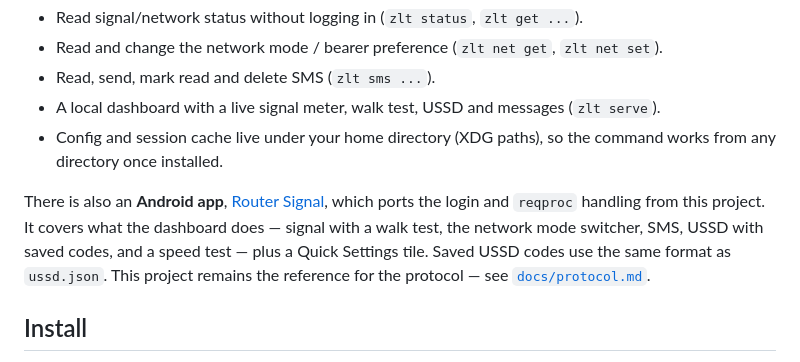
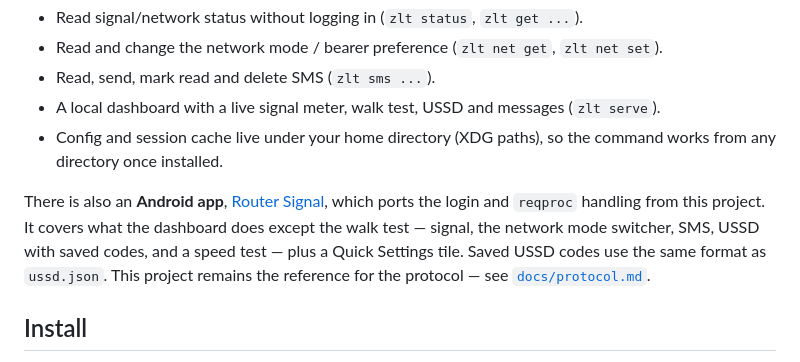
Before and after one commit to exbyte-dev/zltrouter, a Markdown page: README.md, the part around the change. Drawn GitHub-style.

Commit message:
The Android port leaves out the walk test
Co-Authored-By: Claude Opus 5.5 <noreply@anthropic.com>
Claude-Session: https://claude.ai/code/session_01XkwxD4wjQovob39BMCJRf3

```diff
--- a/README.md
+++ b/README.md
@@ -25,8 +25,8 @@ Verified live against firmware `CPE_NV8645_230A_E_QX_CAN-P42U17-20250703`.
 
 There is also an **Android app**, [Router Signal](https://github.com/exbyte-dev/zlt-android),
 which ports the login and `reqproc` handling from this project. It covers what the
-dashboard does — signal with a walk test, the network mode switcher, SMS, USSD with
-saved codes, and a speed test — plus a Quick Settings tile. Saved USSD codes use the
+dashboard does except the walk test — signal, the network mode switcher, SMS, USSD
+with saved codes, and a speed test — plus a Quick Settings tile. Saved USSD codes use the
 same format as `ussd.json`. This project remains the reference for the protocol —
 see [`docs/protocol.md`](docs/protocol.md).
 
```
